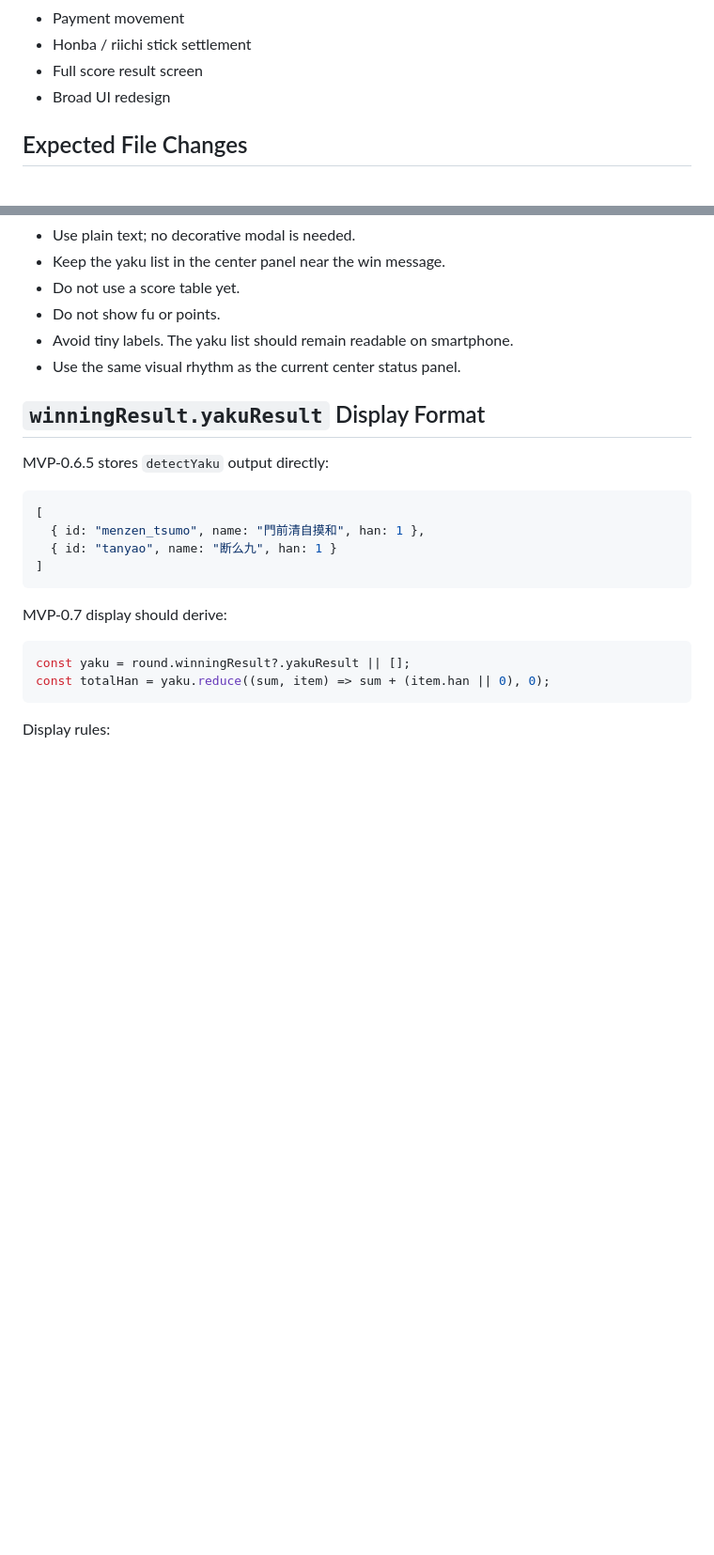
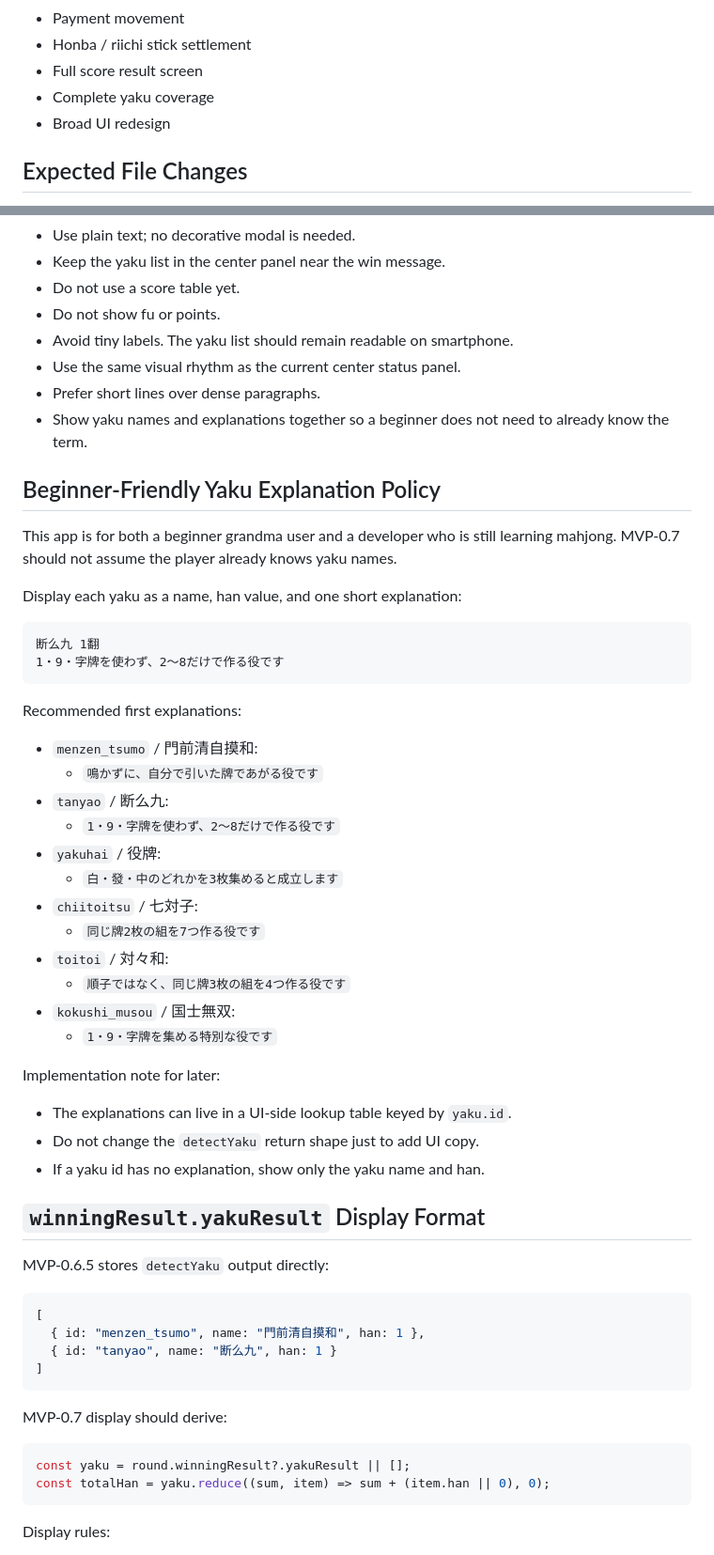
Before and after one commit to RisaSuka/yasashii-mahjong, a Markdown page: docs/mvp-07-plan.md, 2 parts joined by grey strips. Shown at 94% size. GitHub-like rendering; blank space fills up the shorter version.

````diff
--- a/docs/mvp-07-plan.md
+++ b/docs/mvp-07-plan.md
@@ -44,6 +49,7 @@ MVP-0.7 should show a simple yaku summary after a successful win and provide a c
 - Payment movement
 - Honba / riichi stick settlement
 - Full score result screen
+- Complete yaku coverage
 - Broad UI redesign
 
 ## Expected File Changes
@@ -109,6 +115,40 @@ Design constraints:
 - Do not show fu or points.
 - Avoid tiny labels. The yaku list should remain readable on smartphone.
 - Use the same visual rhythm as the current center status panel.
+- Prefer short lines over dense paragraphs.
+- Show yaku names and explanations together so a beginner does not need to already know the term.
+
+## Beginner-Friendly Yaku Explanation Policy
+
+This app is for both a beginner grandma user and a developer who is still learning mahjong. MVP-0.7 should not assume the player already knows yaku names.
+
+Display each yaku as a name, han value, and one short explanation:
+
+```text
+断么九 1翻
+1・9・字牌を使わず、2〜8だけで作る役です
+```
+
+Recommended first explanations:
+
+- `menzen_tsumo` / 門前清自摸和:
+  - `鳴かずに、自分で引いた牌であがる役です`
+- `tanyao` / 断么九:
+  - `1・9・字牌を使わず、2〜8だけで作る役です`
+- `yakuhai` / 役牌:
+  - `白・發・中のどれかを3枚集めると成立します`
+- `chiitoitsu` / 七対子:
+  - `同じ牌2枚の組を7つ作る役です`
+- `toitoi` / 対々和:
+  - `順子ではなく、同じ牌3枚の組を4つ作る役です`
+- `kokushi_musou` / 国士無双:
+  - `1・9・字牌を集める特別な役です`
+
+Implementation note for later:
+
+- The explanations can live in a UI-side lookup table keyed by `yaku.id`.
+- Do not change the `detectYaku` return shape just to add UI copy.
+- If a yaku id has no explanation, show only the yaku name and han.
 
 ## `winningResult.yakuResult` Display Format
 
````
Also changed, not shown: other parts of docs/mvp-07-plan.md (+68 -0 lines).
